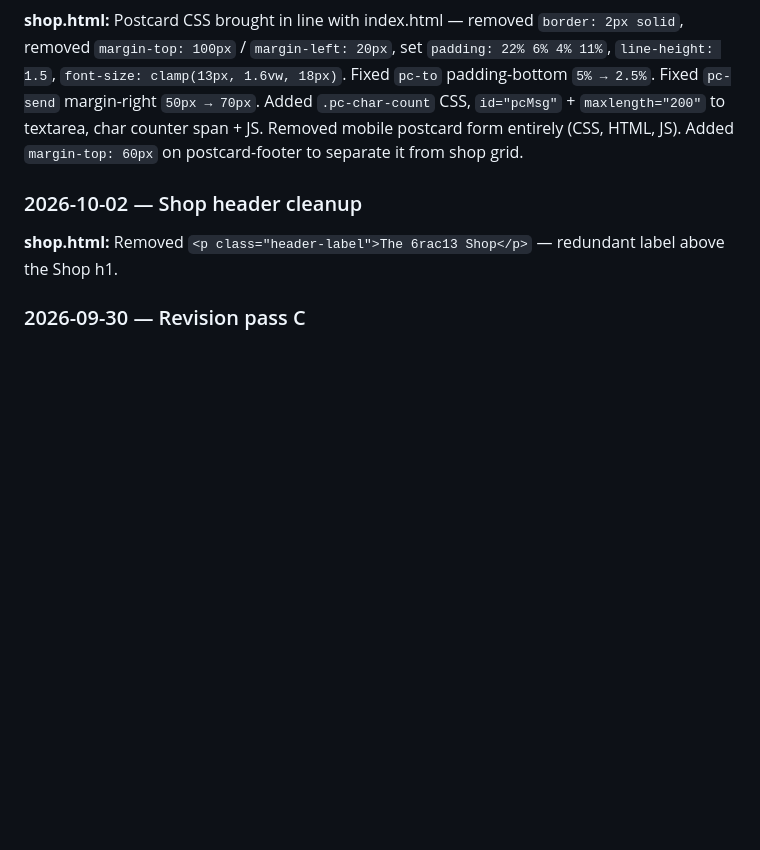
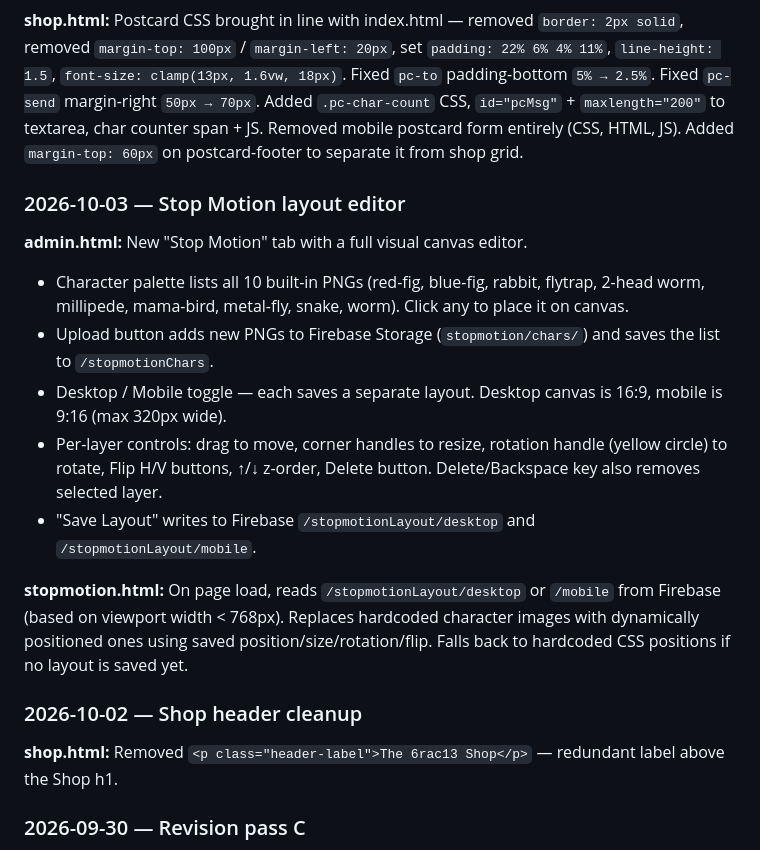
Before and after one commit to jessels-vibe/6rac13, a Markdown page: CLAUDE.md, the part around the change. Drawn GitHub-style; blank space fills up the shorter version.

Commit message:
Update changelog for Stop Motion editor
Co-Authored-By: Claude Sonnet 4.6 <noreply@anthropic.com>

```diff
--- a/CLAUDE.md
+++ b/CLAUDE.md
@@ -148,6 +148,17 @@ Selecting a filter navigates to `work.html?filter={cat}` and updates the page ti
 
 **shop.html:** Postcard CSS brought in line with index.html — removed `border: 2px solid`, removed `margin-top: 100px` / `margin-left: 20px`, set `padding: 22% 6% 4% 11%`, `line-height: 1.5`, `font-size: clamp(13px, 1.6vw, 18px)`. Fixed `pc-to` padding-bottom `5% → 2.5%`. Fixed `pc-send` margin-right `50px → 70px`. Added `.pc-char-count` CSS, `id="pcMsg"` + `maxlength="200"` to textarea, char counter span + JS. Removed mobile postcard form entirely (CSS, HTML, JS). Added `margin-top: 60px` on postcard-footer to separate it from shop grid.
 
+### 2026-10-03 — Stop Motion layout editor
+
+**admin.html:** New "Stop Motion" tab with a full visual canvas editor.
+- Character palette lists all 10 built-in PNGs (red-fig, blue-fig, rabbit, flytrap, 2-head worm, millipede, mama-bird, metal-fly, snake, worm). Click any to place it on canvas.
+- Upload button adds new PNGs to Firebase Storage (`stopmotion/chars/`) and saves the list to `/stopmotionChars`.
+- Desktop / Mobile toggle — each saves a separate layout. Desktop canvas is 16:9, mobile is 9:16 (max 320px wide).
+- Per-layer controls: drag to move, corner handles to resize, rotation handle (yellow circle) to rotate, Flip H/V buttons, ↑/↓ z-order, Delete button. Delete/Backspace key also removes selected layer.
+- "Save Layout" writes to Firebase `/stopmotionLayout/desktop` and `/stopmotionLayout/mobile`.
+
+**stopmotion.html:** On page load, reads `/stopmotionLayout/desktop` or `/mobile` from Firebase (based on viewport width < 768px). Replaces hardcoded character images with dynamically positioned ones using saved position/size/rotation/flip. Falls back to hardcoded CSS positions if no layout is saved yet.
+
 ### 2026-10-02 — Shop header cleanup
 
 **shop.html:** Removed `<p class="header-label">The 6rac13 Shop</p>` — redundant label above the Shop h1.
```
